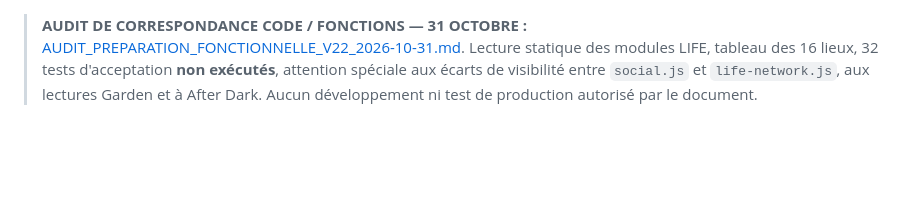
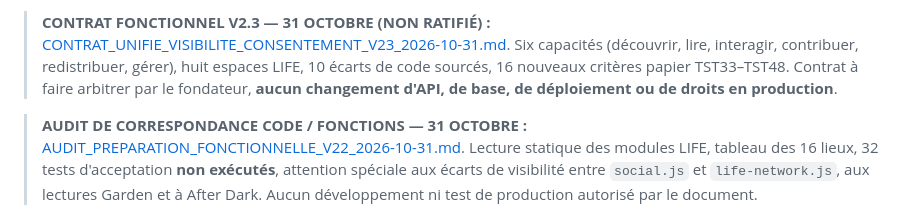
Before and after one commit to contact101-collab/SOC.IA.L, a Markdown page: GEMINI_BRIEF_AUTONOME_SOCIAL_2026-10-31.md, the part around the change. Drawn GitHub-style; blank space fills up the shorter version.

Commit message:
docs(product): link unified V2.3 visibility and consent contract throughout handoff

```diff
--- a/GEMINI_BRIEF_AUTONOME_SOCIAL_2026-10-31.md
+++ b/GEMINI_BRIEF_AUTONOME_SOCIAL_2026-10-31.md
@@ -1,3 +1,5 @@
+> **CONTRAT FONCTIONNEL V2.3 — 31 OCTOBRE (NON RATIFIÉ) :** [CONTRAT_UNIFIE_VISIBILITE_CONSENTEMENT_V23_2026-10-31.md](CONTRAT_UNIFIE_VISIBILITE_CONSENTEMENT_V23_2026-10-31.md). Six capacités (découvrir, lire, interagir, contribuer, redistribuer, gérer), huit espaces LIFE, 10 écarts de code sourcés, 16 nouveaux critères papier TST33–TST48. Contrat à faire arbitrer par le fondateur, **aucun changement d'API, de base, de déploiement ou de droits en production**.
+
 > **AUDIT DE CORRESPONDANCE CODE / FONCTIONS — 31 OCTOBRE :** [AUDIT_PREPARATION_FONCTIONNELLE_V22_2026-10-31.md](AUDIT_PREPARATION_FONCTIONNELLE_V22_2026-10-31.md). Lecture statique des modules LIFE, tableau des 16 lieux, 32 tests d'acceptation **non exécutés**, attention spéciale aux écarts de visibilité entre `social.js` et `life-network.js`, aux lectures Garden et à After Dark. Aucun développement ni test de production autorisé par le document.
 
 # SOC·IA·L — Brief autonome pour revue contradictoire de Gemini
```
